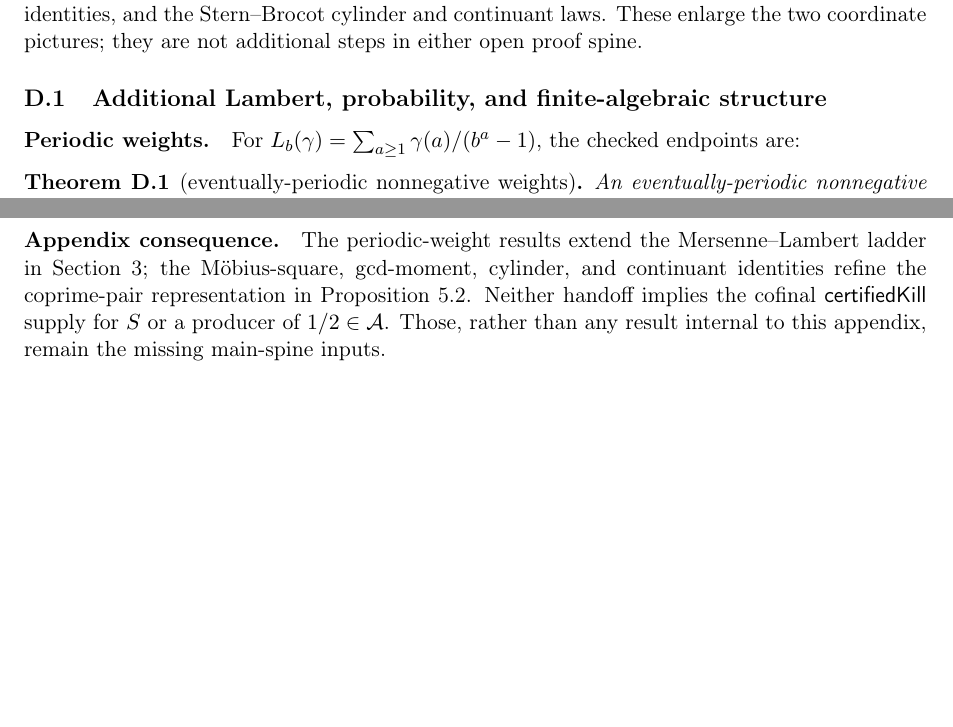
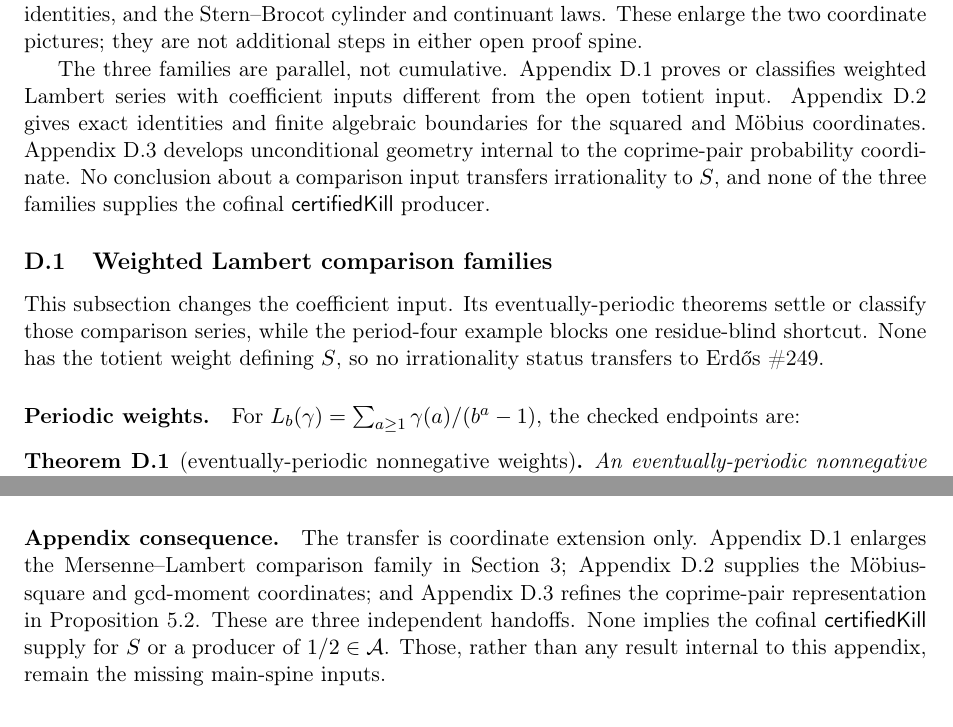
Before and after one commit to wcook04/plectis-lean-erdos249-257, a LaTeX paper (paper/erdos249-257-main-paper.tex): two parts of pages 41 and 44 of 45 before the commit and two parts of pages 41 and 44 of 46 after it, joined at a grey line, cut so that both start at the same text, the shorter picture padded with empty space. Compiled offline with pdfLaTeX.

Commit message:
Split the Appendix D complement families

```diff
--- a/paper/erdos249-257-main-paper.tex
+++ b/paper/erdos249-257-main-paper.tex
@@ -3556,15 +3576,25 @@ Lambert identities, and the Stern--Brocot cylinder and continuant laws.
 These enlarge the two coordinate pictures; they are not additional steps in
 either open proof spine.
 
+The three families are parallel, not cumulative.  Appendix~D.1 proves or
+classifies weighted Lambert series with coefficient inputs different from the
+open totient input.  Appendix~D.2 gives exact identities and finite algebraic
+boundaries for the squared and M\"obius coordinates.  Appendix~D.3 develops
+unconditional geometry internal to the coprime-pair probability coordinate.
+No conclusion about a comparison input transfers irrationality to \(S\), and
+none of the three families supplies the cofinal
+\(\textsf{certifiedKill}\) producer.
+
 \FurtherLambertAppendix
 
 \paragraph{Appendix consequence.}
-The periodic-weight results extend the Mersenne--Lambert ladder in
-Section~\ref{sec:ladder}; the M\"obius-square, gcd-moment, cylinder, and
-continuant identities refine the coprime-pair representation in
-Proposition~\ref{res:coprime}.  Neither handoff implies the cofinal
-\(\textsf{certifiedKill}\) supply for \(S\) or a producer of
-\(1/2\in\mathcal A\).  Those, rather than any result internal to this
+The transfer is coordinate extension only.  Appendix~D.1 enlarges the
+Mersenne--Lambert comparison family in Section~\ref{sec:ladder};
+Appendix~D.2 supplies the M\"obius-square and gcd-moment coordinates; and
+Appendix~D.3 refines the coprime-pair representation in
+Proposition~\ref{res:coprime}.  These are three independent handoffs.  None
+implies the cofinal \(\textsf{certifiedKill}\) supply for \(S\) or a producer
+of \(1/2\in\mathcal A\).  Those, rather than any result internal to this
 appendix, remain the missing main-spine inputs.
 
 \section{Guide to the formal sources}\label{app:index}
```
Also changed, not shown: erdos249-257-main-paper.pdf, paper/erdos249-257-main-paper.tex (26 more changed lines), 5 other files.
